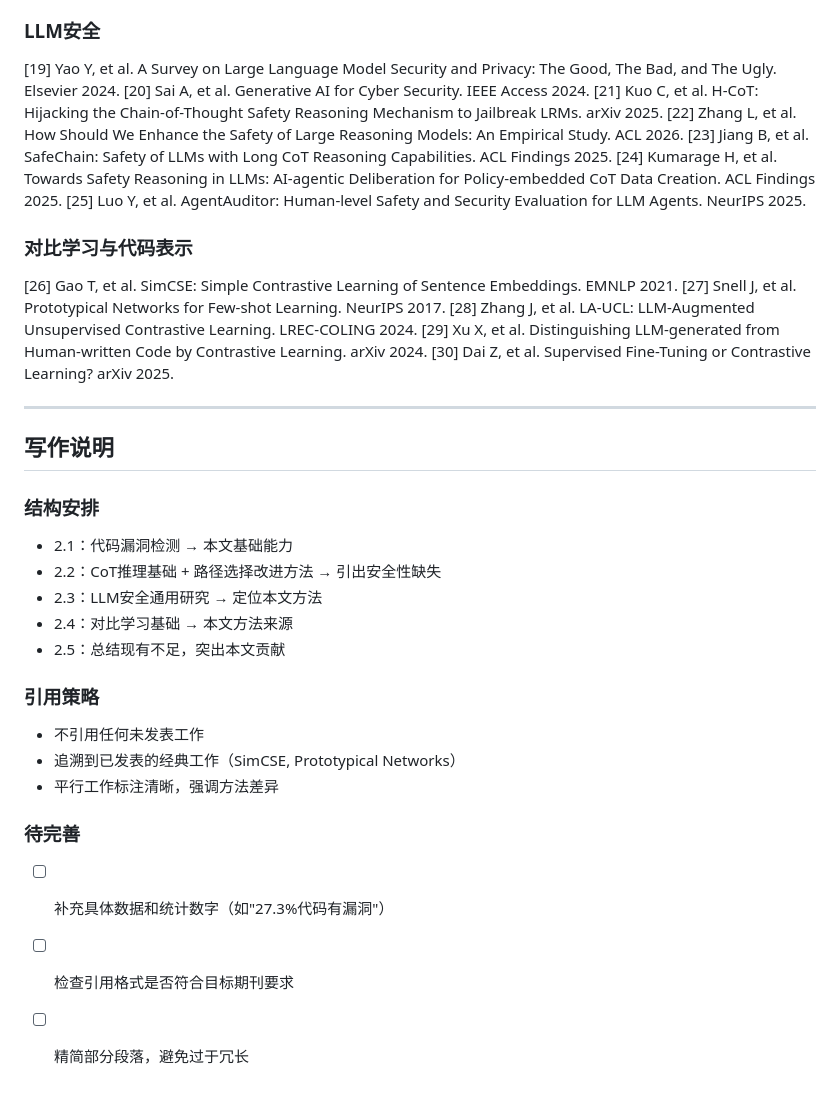
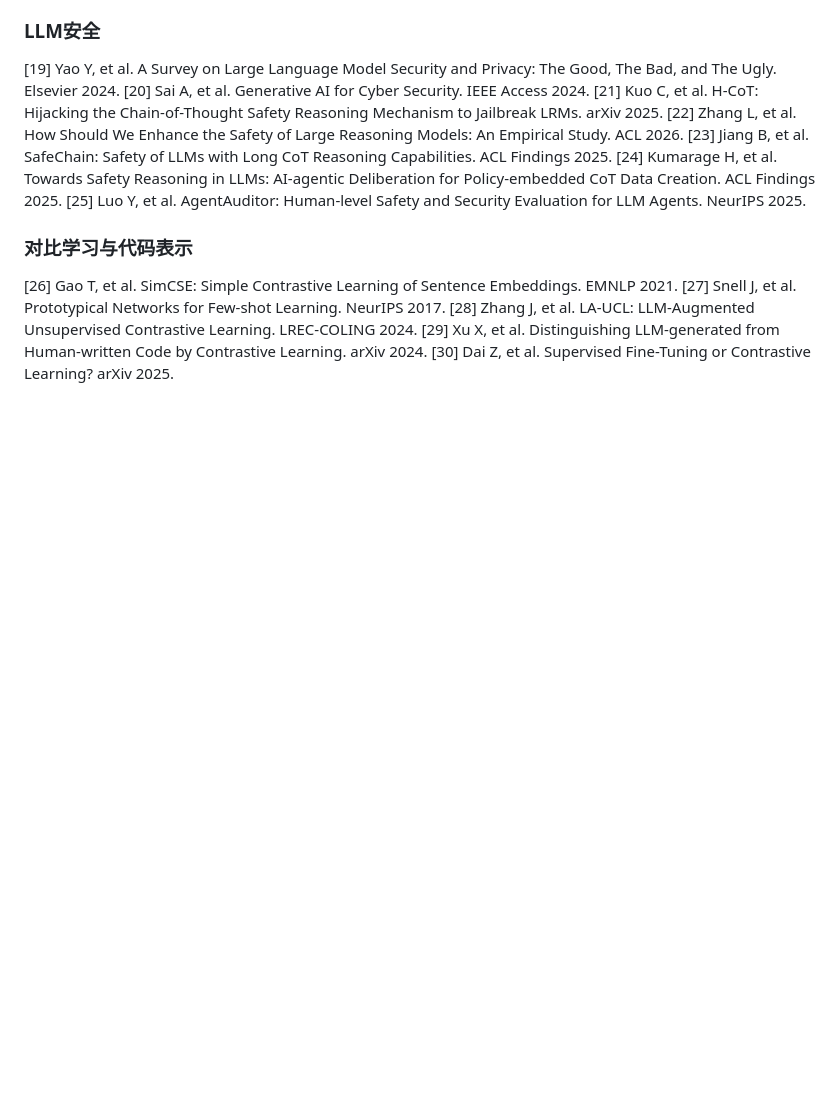
Before and after one commit to zhang2gongzi/SecurePath, a Markdown page: 相关工作初稿.md, the part around one of its changes. GitHub-like rendering; blank space fills up the shorter version.

```diff
--- a/相关工作初稿.md
+++ b/相关工作初稿.md
@@ -144,24 +75,3 @@ LLM安全研究涵盖对抗攻击、越狱、安全对齐等多个方向。Yao
 [28] Zhang J, et al. LA-UCL: LLM-Augmented Unsupervised Contrastive Learning. LREC-COLING 2024.
 [29] Xu X, et al. Distinguishing LLM-generated from Human-written Code by Contrastive Learning. arXiv 2024.
 [30] Dai Z, et al. Supervised Fine-Tuning or Contrastive Learning? arXiv 2025.
-
----
-
-## 写作说明
-
-### 结构安排
-- 2.1：代码漏洞检测 → 本文基础能力
-- 2.2：CoT推理基础 + 路径选择改进方法 → 引出安全性缺失
-- 2.3：LLM安全通用研究 → 定位本文方法
-- 2.4：对比学习基础 → 本文方法来源
-- 2.5：总结现有不足，突出本文贡献
-
-### 引用策略
-- 不引用任何未发表工作
-- 追溯到已发表的经典工作（SimCSE, Prototypical Networks）
-- 平行工作标注清晰，强调方法差异
-
-### 待完善
-- [ ] 补充具体数据和统计数字（如"27.3%代码有漏洞"）
-- [ ] 检查引用格式是否符合目标期刊要求
-- [ ] 精简部分段落，避免过于冗长
```
Also changed, not shown: other parts of 相关工作初稿.md (+16 -85 lines).
